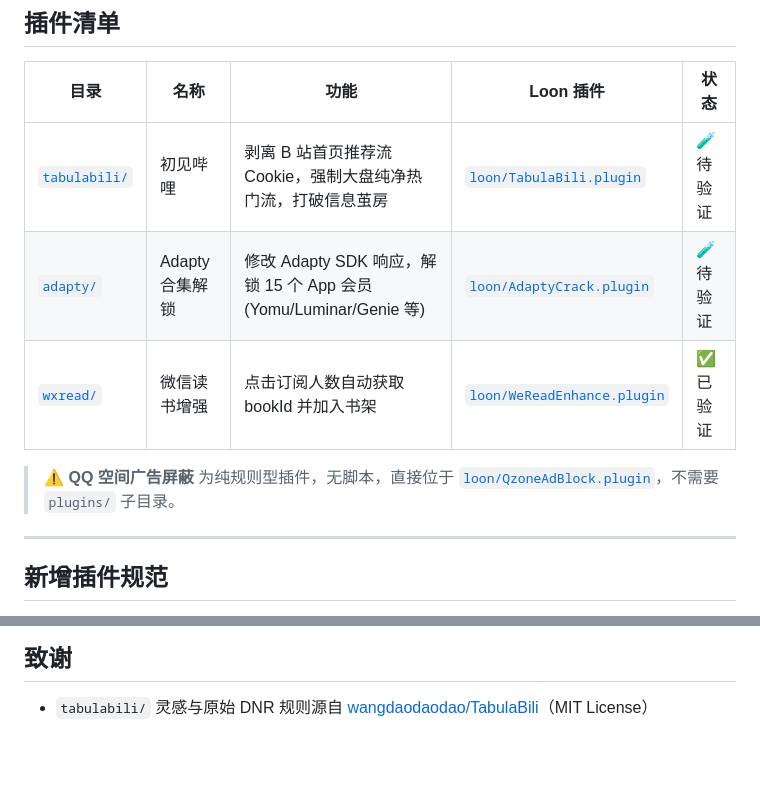
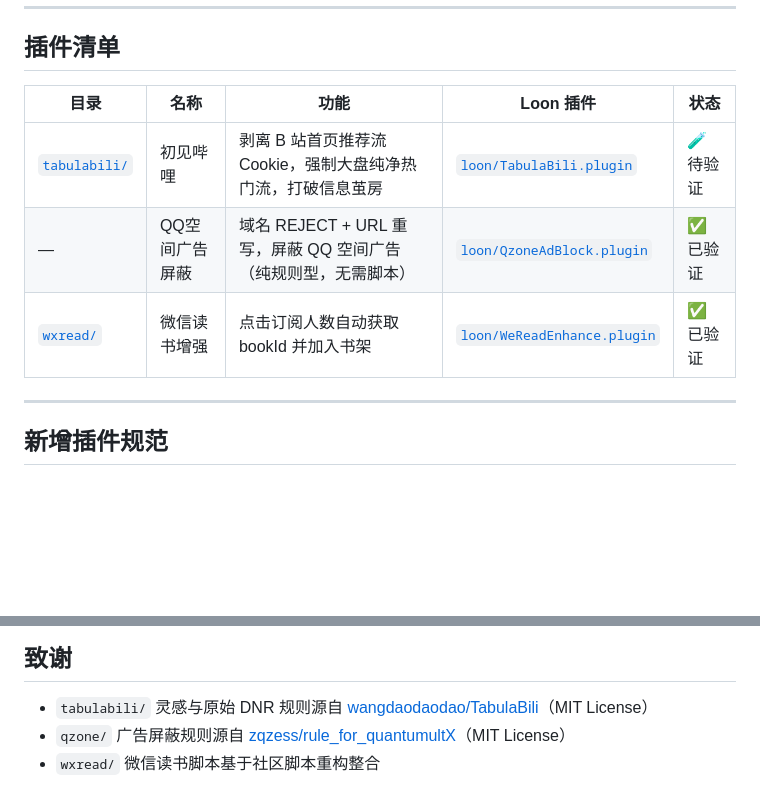
Before and after one commit to TomCatXue/MyCookieCenter, a Markdown page: plugins/README.md, 2 parts joined by grey strips. GitHub-like rendering; blank space fills up the shorter version.

Commit message:
wxread

```diff
--- a/plugins/README.md
+++ b/plugins/README.md
@@ -25,10 +25,8 @@
 | 目录 | 名称 | 功能 | Loon 插件 | 状态 |
 |---|---|---|---|---|
 | [`tabulabili/`](./tabulabili/) | 初见哔哩 | 剥离 B 站首页推荐流 Cookie，强制大盘纯净热门流，打破信息茧房 | [`loon/TabulaBili.plugin`](../loon/TabulaBili.plugin) | 🧪 待验证 |
-| [`adapty/`](./adapty/) | Adapty 合集解锁 | 修改 Adapty SDK 响应，解锁 15 个 App 会员(Yomu/Luminar/Genie 等) | [`loon/AdaptyCrack.plugin`](../loon/AdaptyCrack.plugin) | 🧪 待验证 |
+| — | QQ空间广告屏蔽 | 域名 REJECT + URL 重写，屏蔽 QQ 空间广告（纯规则型，无需脚本） | [`loon/QzoneAdBlock.plugin`](../loon/QzoneAdBlock.plugin) | ✅ 已验证 |
 | [`wxread/`](./wxread/) | 微信读书增强 | 点击订阅人数自动获取 bookId 并加入书架 | [`loon/WeReadEnhance.plugin`](../loon/WeReadEnhance.plugin) | ✅ 已验证 |
-
-> ⚠️ **QQ 空间广告屏蔽** 为纯规则型插件，无脚本，直接位于 [`loon/QzoneAdBlock.plugin`](../loon/QzoneAdBlock.plugin)，不需要 `plugins/` 子目录。
 
 ---
 
@@ -52,3 +50,5 @@ feat(plugins): 新增 <插件名> 插件(<一句话功能>)
 ## 致谢
 
 - `tabulabili/` 灵感与原始 DNR 规则源自 [wangdaodaodao/TabulaBili](https://github.com/wangdaodaodao/TabulaBili)（MIT License）
+- `qzone/` 广告屏蔽规则源自 [zqzess/rule_for_quantumultX](https://github.com/zqzess/rule_for_quantumultX)（MIT License）
+- `wxread/` 微信读书脚本基于社区脚本重构整合
```
Also changed, not shown: README.md (+2 -1 lines), loon/README.md (+1 -2 lines), plugins/adapty/README.md (deleted, +0 -53 lines), icons/weread.png (added), 6 other files.
